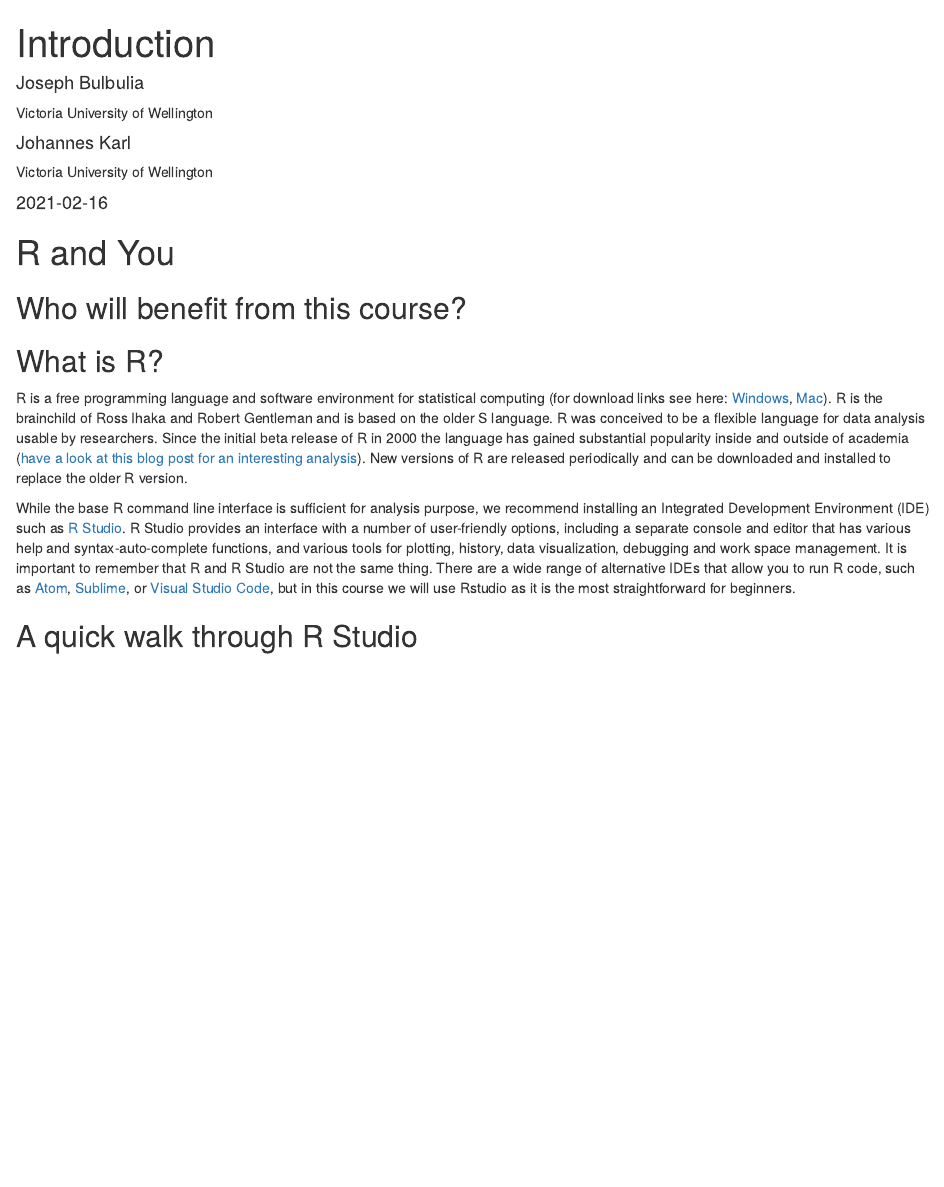
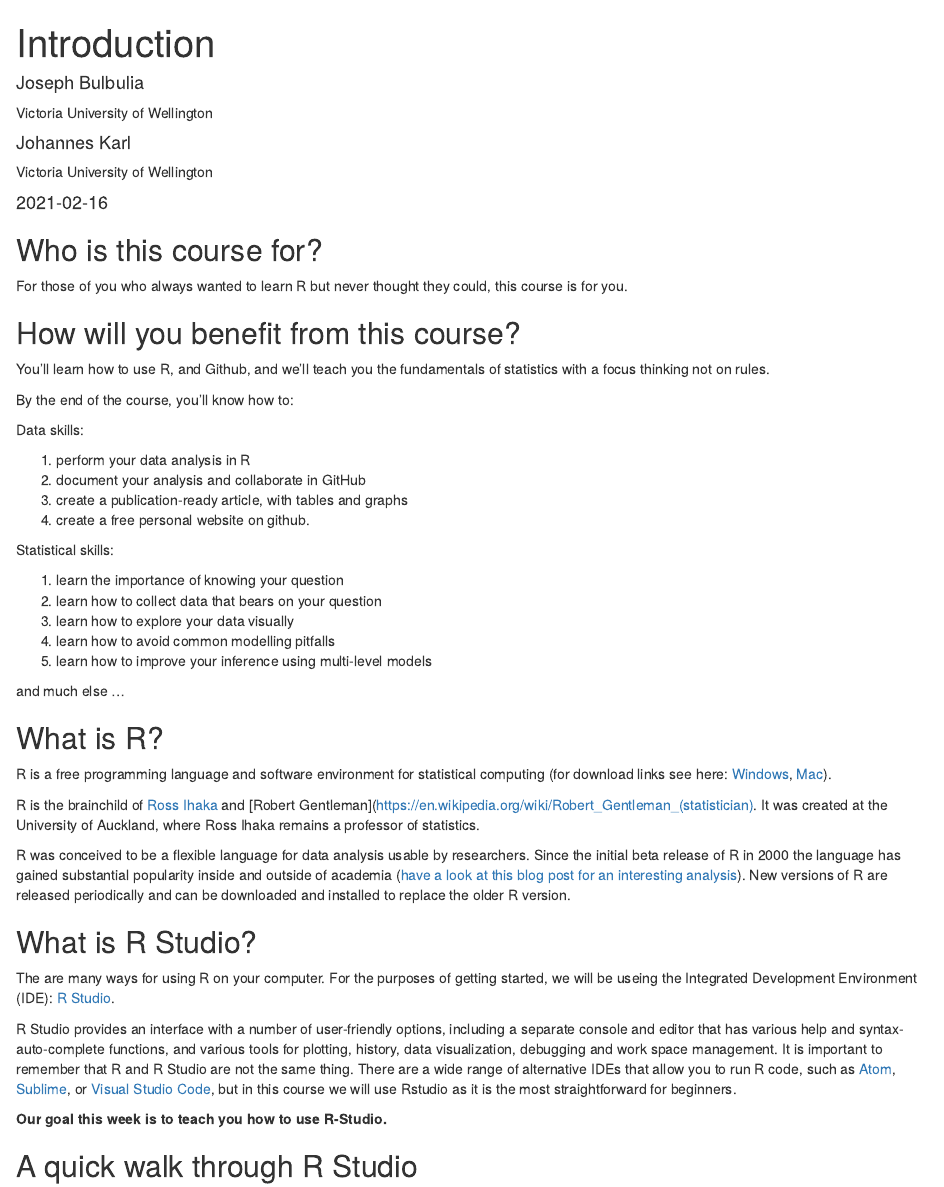
Before and after one commit to go-bayes/psych-447, an R Markdown document (_posts/Week_1_Introduction/intro.Rmd): the page in a window 1100 px wide, from its top. Rendered offline with R 4.5, knitr and Pandoc, with nearby package versions; drawn as R Markdown's standard HTML page in place of the format the file asks for.

Commit message:
lecture 1, some adjustments

````diff
--- a/_posts/Week_1_Introduction/intro.Rmd
+++ b/_posts/Week_1_Introduction/intro.Rmd
@@ -42,15 +42,51 @@ colorize <- function(x, color) {
 }
 ```
 
-# R and You {#r-you}
+##  Who is this course for?
 
-## Who will benefit from this course?
+For those of you who always wanted to learn R but never thought they could, this course is for you.
+
+
+## How will you benefit from this course?
+
+You'll learn how to use R, and Github, and we'll teach you the fundamentals of statistics with a focus thinking not on rules.
+
+By the end of the course, you'll know how to:
+
+Data skills:
+
+ 1. perform your data analysis in R
+ 2. document your analysis and collaborate in GitHub
+ 3. create a publication-ready article, with tables and graphs
+ 4. create a free personal website on github.
+
+ Statistical skills:
+
+ 1. learn the importance of knowing your question
+ 2. learn how to collect data that bears on your question
+ 3. learn how to explore your data visually
+ 4. learn how to avoid common modelling pitfalls
+ 5. learn how to improve your inference using multi-level models
+
+and much else ...
+
 
 ## What is R?
 
-R is a free programming language and software environment for statistical computing (for download links see here: [Windows](https://cran.r-project.org/bin/windows/base/), [Mac](https://cran.r-project.org/bin/macosx/)). R is the brainchild of Ross Ihaka and Robert Gentleman and is based on the older S language. R was conceived to be a flexible language for data analysis usable by researchers. Since the initial beta release of R in  2000 the language has gained substantial popularity inside and outside of academia ([have a look at this blog post for an interesting analysis](https://stackoverflow.blog/2017/10/10/impressive-growth-r/)). New versions of R are released periodically and can be downloaded and installed to replace the older R version.
+R is a free programming language and software environment for statistical computing (for download links see here: [Windows](https://cran.r-project.org/bin/windows/base/), [Mac](https://cran.r-project.org/bin/macosx/)).
 
-While the base R command line interface is sufficient for analysis purpose, we recommend installing an Integrated Development Environment (IDE) such as [R Studio](https://rstudio.com/). R Studio provides an interface with a number of user-friendly options, including a separate console and editor that has various help and syntax-auto-complete functions, and various tools for plotting, history, data visualization, debugging and work space management. It is important to remember that R and R Studio are not the same thing. There are a wide range of alternative IDEs that allow you to run R code, such as [Atom](https://atom.io/), [Sublime](https://www.sublimetext.com/), or [Visual Studio Code](https://code.visualstudio.com/), but in this course we will use Rstudio as it is the most straightforward for beginners.
+R is the brainchild of [Ross Ihaka](https://www.stat.auckland.ac.nz/~ihaka/) and [Robert Gentleman](https://en.wikipedia.org/wiki/Robert_Gentleman_(statistician). It was created at the University of Auckland, where Ross Ihaka remains a professor of statistics.
+
+
+R was conceived to be a flexible language for data analysis usable by researchers. Since the initial beta release of R in  2000 the language has gained substantial popularity inside and outside of academia ([have a look at this blog post for an interesting analysis](https://stackoverflow.blog/2017/10/10/impressive-growth-r/)). New versions of R are released periodically and can be downloaded and installed to replace the older R version.
+
+## What is R Studio?
+
+The are many ways for using R on your computer. For the purposes of getting started, we will be useing the Integrated Development Environment (IDE): [R Studio](https://rstudio.com/).
+
+R Studio provides an interface with a number of user-friendly options, including a separate console and editor that has various help and syntax-auto-complete functions, and various tools for plotting, history, data visualization, debugging and work space management. It is important to remember that R and R Studio are not the same thing. There are a wide range of alternative IDEs that allow you to run R code, such as [Atom](https://atom.io/), [Sublime](https://www.sublimetext.com/), or [Visual Studio Code](https://code.visualstudio.com/), but in this course we will use Rstudio as it is the most straightforward for beginners.
+
+**Our goal this week is to teach you how to use R-Studio.**
 
 ## A quick walk through R Studio
 
````
Also changed, not shown: docs/posts/posts.json, 3 other files.
